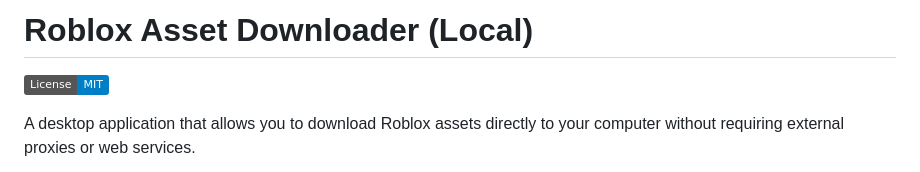
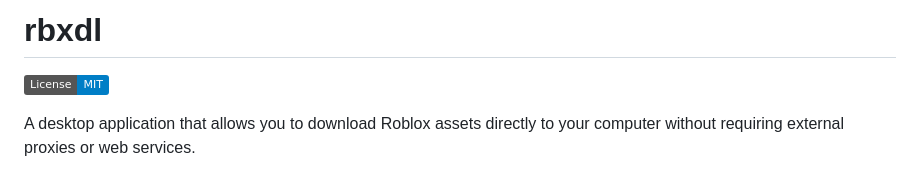
Before and after one commit to metalpellets/rbxdl, a Markdown page: README.md, the part around the change. GitHub-like rendering; badges without logos.

```diff
--- a/README.md
+++ b/README.md
@@ -1,4 +1,4 @@
-# Roblox Asset Downloader (Local)
+# rbxdl
 
 [![License: MIT](https://img.shields.io/badge/License-MIT-blue.svg)](https://opensource.org/licenses/MIT)
 
```
